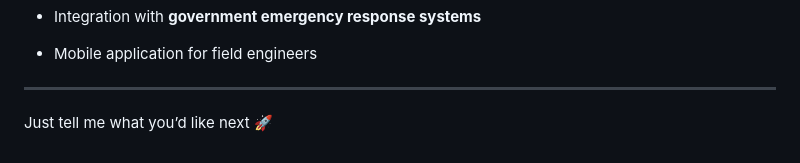
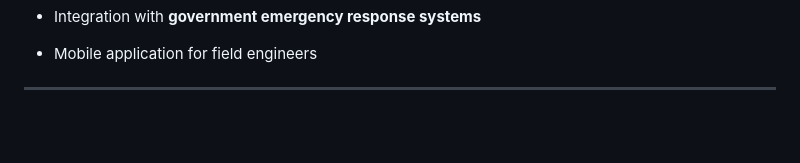
Before and after one commit to intelliraff/flowra, a Markdown page: README.md, the part around the change. GitHub-like rendering; blank space fills up the shorter version.

Commit message:
Clean up README by removing extra text
Removed unnecessary text from the README.

```diff
--- a/README.md
+++ b/README.md
@@ -170,5 +170,3 @@ Sensors → LoRa Mesh (Offline) → Gateway → Blynk Cloud → Flask API → Re
 * Mobile application for field engineers
 
 ---
-
-Just tell me what you’d like next 🚀
```
